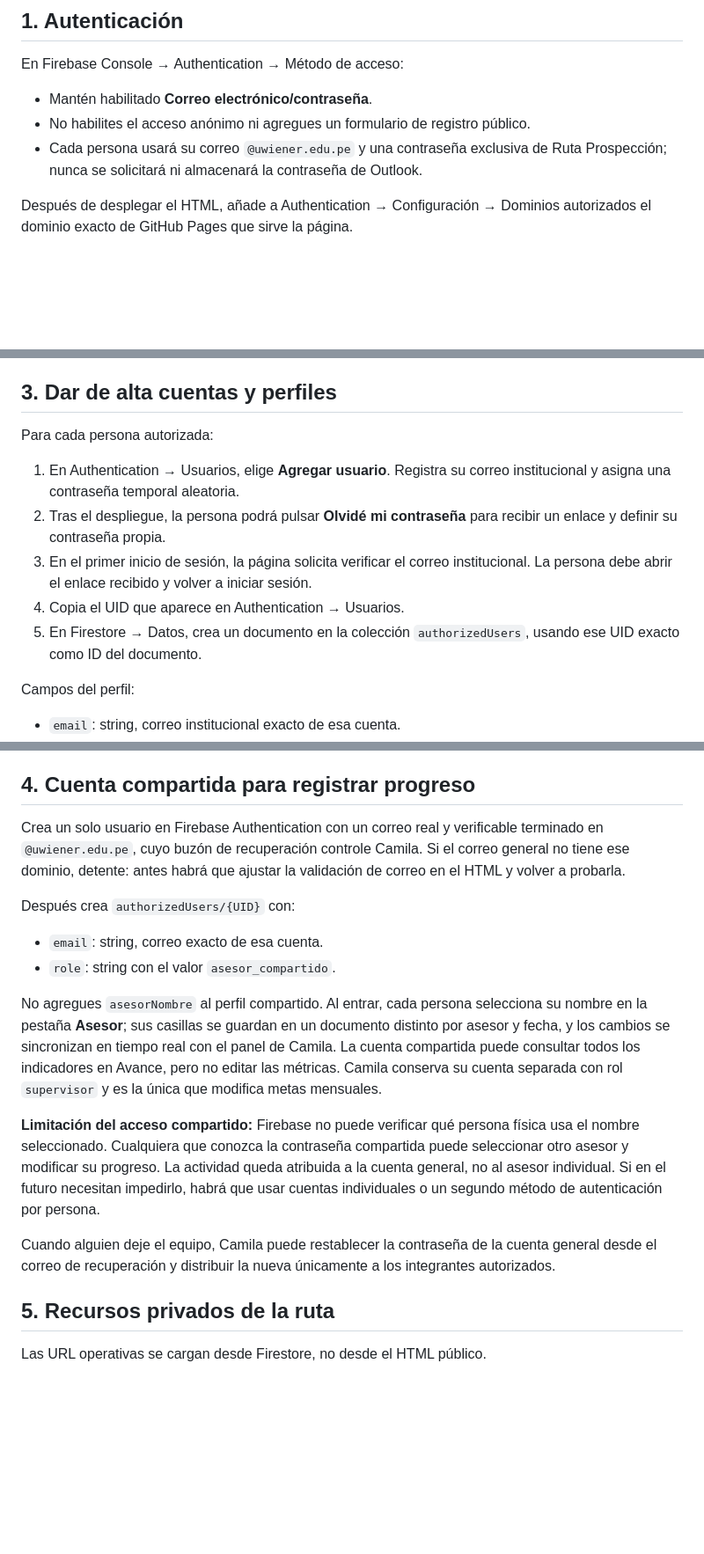
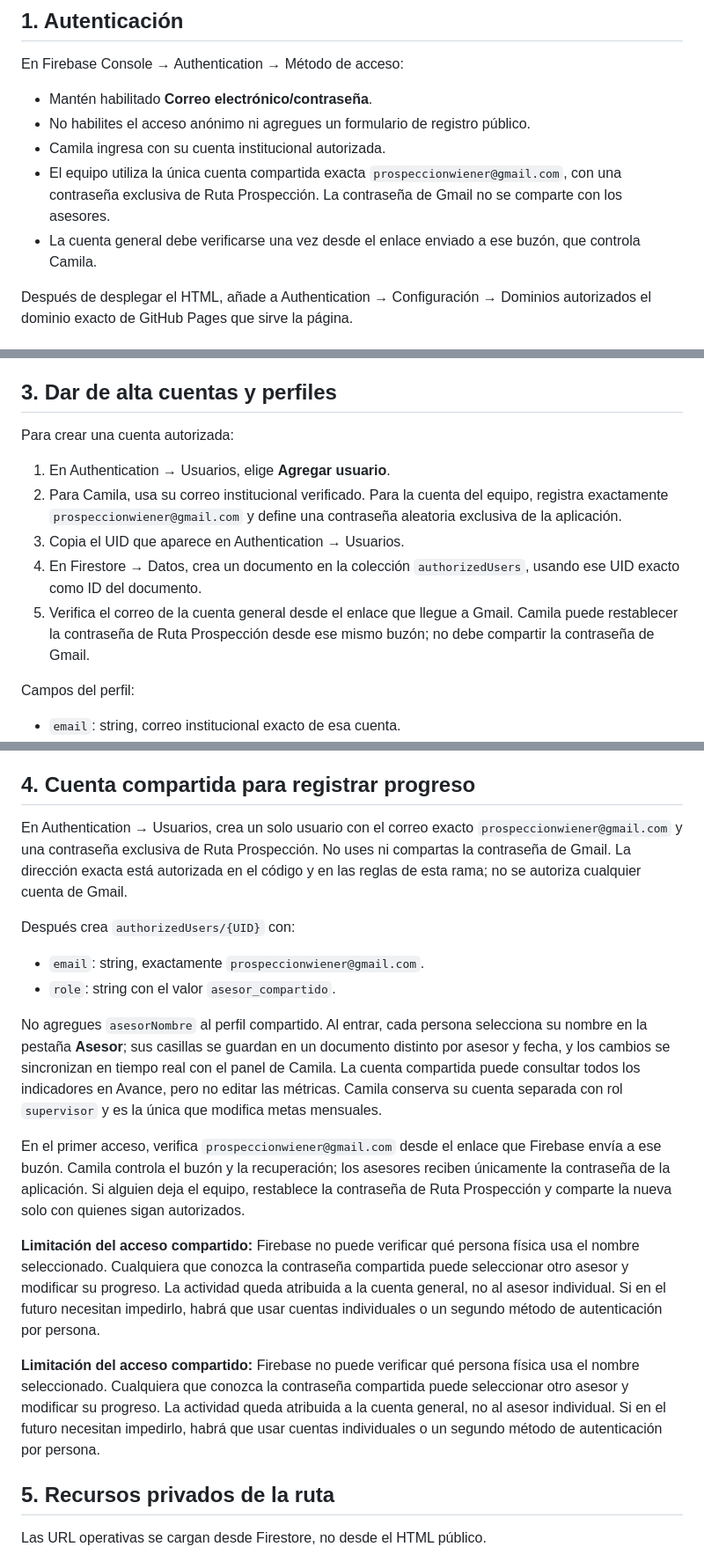
Before and after one commit to SOMERITO/Ruta-Prospecci-n, a Markdown page: FIREBASE_SETUP.md, 3 parts joined by grey strips. Shown at 88% size. GitHub-like rendering; blank space fills up the shorter version.

Commit message:
Document the exact shared Gmail account setup

```diff
--- a/FIREBASE_SETUP.md
+++ b/FIREBASE_SETUP.md
@@ -7,7 +7,9 @@ Esta rama contiene una propuesta de inicio de sesión, permisos y sincronizació
 En Firebase Console → Authentication → Método de acceso:
 - Mantén habilitado **Correo electrónico/contraseña**.
 - No habilites el acceso anónimo ni agregues un formulario de registro público.
-- Cada persona usará su correo `@uwiener.edu.pe` y una contraseña exclusiva de Ruta Prospección; nunca se solicitará ni almacenará la contraseña de Outlook.
+- Camila ingresa con su cuenta institucional autorizada.
+- El equipo utiliza la única cuenta compartida exacta `prospeccionwiener@gmail.com`, con una contraseña exclusiva de Ruta Prospección. La contraseña de Gmail no se comparte con los asesores.
+- La cuenta general debe verificarse una vez desde el enlace enviado a ese buzón, que controla Camila.
 
 Después de desplegar el HTML, añade a Authentication → Configuración → Dominios autorizados el dominio exacto de GitHub Pages que sirve la página.
 
@@ -26,12 +28,12 @@ Las reglas:
 
 ## 3. Dar de alta cuentas y perfiles
 
-Para cada persona autorizada:
-1. En Authentication → Usuarios, elige **Agregar usuario**. Registra su correo institucional y asigna una contraseña temporal aleatoria.
-2. Tras el despliegue, la persona podrá pulsar **Olvidé mi contraseña** para recibir un enlace y definir su contraseña propia.
-3. En el primer inicio de sesión, la página solicita verificar el correo institucional. La persona debe abrir el enlace recibido y volver a iniciar sesión.
-4. Copia el UID que aparece en Authentication → Usuarios.
-5. En Firestore → Datos, crea un documento en la colección `authorizedUsers`, usando ese UID exacto como ID del documento.
+Para crear una cuenta autorizada:
+1. En Authentication → Usuarios, elige **Agregar usuario**.
+2. Para Camila, usa su correo institucional verificado. Para la cuenta del equipo, registra exactamente `prospeccionwiener@gmail.com` y define una contraseña aleatoria exclusiva de la aplicación.
+3. Copia el UID que aparece en Authentication → Usuarios.
+4. En Firestore → Datos, crea un documento en la colección `authorizedUsers`, usando ese UID exacto como ID del documento.
+5. Verifica el correo de la cuenta general desde el enlace que llegue a Gmail. Camila puede restablecer la contraseña de Ruta Prospección desde ese mismo buzón; no debe compartir la contraseña de Gmail.
 
 Campos del perfil:
 - `email`: string, correo institucional exacto de esa cuenta.
@@ -43,17 +45,19 @@ No compartas contraseñas ni las guardes en GitHub. El correo debe verificarse a
 
 ## 4. Cuenta compartida para registrar progreso
 
-Crea un solo usuario en Firebase Authentication con un correo real y verificable terminado en `@uwiener.edu.pe`, cuyo buzón de recuperación controle Camila. Si el correo general no tiene ese dominio, detente: antes habrá que ajustar la validación de correo en el HTML y volver a probarla.
+En Authentication → Usuarios, crea un solo usuario con el correo exacto `prospeccionwiener@gmail.com` y una contraseña exclusiva de Ruta Prospección. No uses ni compartas la contraseña de Gmail. La dirección exacta está autorizada en el código y en las reglas de esta rama; no se autoriza cualquier cuenta de Gmail.
 
 Después crea `authorizedUsers/{UID}` con:
-- `email`: string, correo exacto de esa cuenta.
+- `email`: string, exactamente `prospeccionwiener@gmail.com`.
 - `role`: string con el valor `asesor_compartido`.
 
 No agregues `asesorNombre` al perfil compartido. Al entrar, cada persona selecciona su nombre en la pestaña **Asesor**; sus casillas se guardan en un documento distinto por asesor y fecha, y los cambios se sincronizan en tiempo real con el panel de Camila. La cuenta compartida puede consultar todos los indicadores en Avance, pero no editar las métricas. Camila conserva su cuenta separada con rol `supervisor` y es la única que modifica metas mensuales.
 
+En el primer acceso, verifica `prospeccionwiener@gmail.com` desde el enlace que Firebase envía a ese buzón. Camila controla el buzón y la recuperación; los asesores reciben únicamente la contraseña de la aplicación. Si alguien deja el equipo, restablece la contraseña de Ruta Prospección y comparte la nueva solo con quienes sigan autorizados.
+
 **Limitación del acceso compartido:** Firebase no puede verificar qué persona física usa el nombre seleccionado. Cualquiera que conozca la contraseña compartida puede seleccionar otro asesor y modificar su progreso. La actividad queda atribuida a la cuenta general, no al asesor individual. Si en el futuro necesitan impedirlo, habrá que usar cuentas individuales o un segundo método de autenticación por persona.
 
-Cuando alguien deje el equipo, Camila puede restablecer la contraseña de la cuenta general desde el correo de recuperación y distribuir la nueva únicamente a los integrantes autorizados.
+**Limitación del acceso compartido:** Firebase no puede verificar qué persona física usa el nombre seleccionado. Cualquiera que conozca la contraseña compartida puede seleccionar otro asesor y modificar su progreso. La actividad queda atribuida a la cuenta general, no al asesor individual. Si en el futuro necesitan impedirlo, habrá que usar cuentas individuales o un segundo método de autenticación por persona.
 
 ## 5. Recursos privados de la ruta
 
```
Also changed, not shown: other parts of FIREBASE_SETUP.md (+1 -1 lines).
